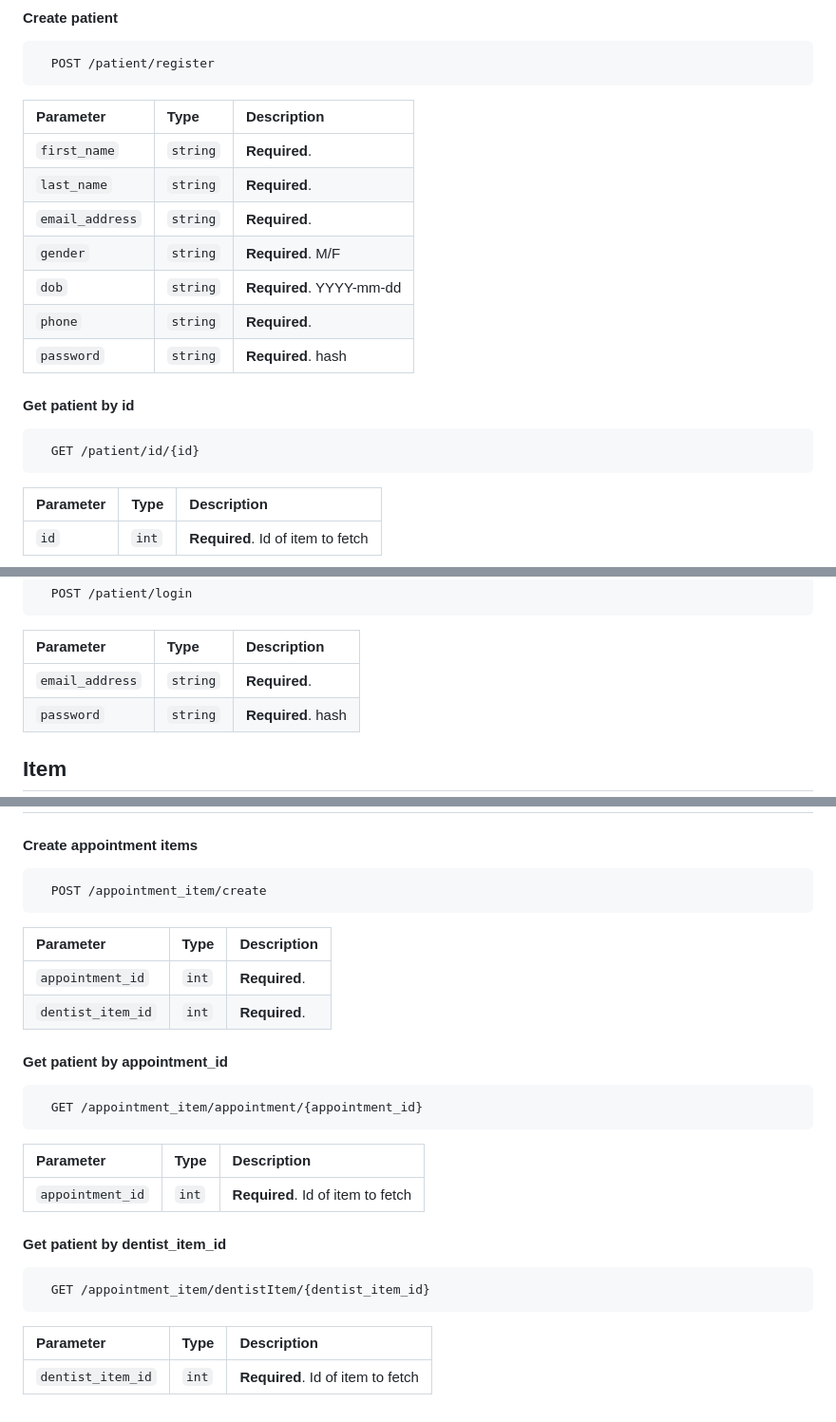
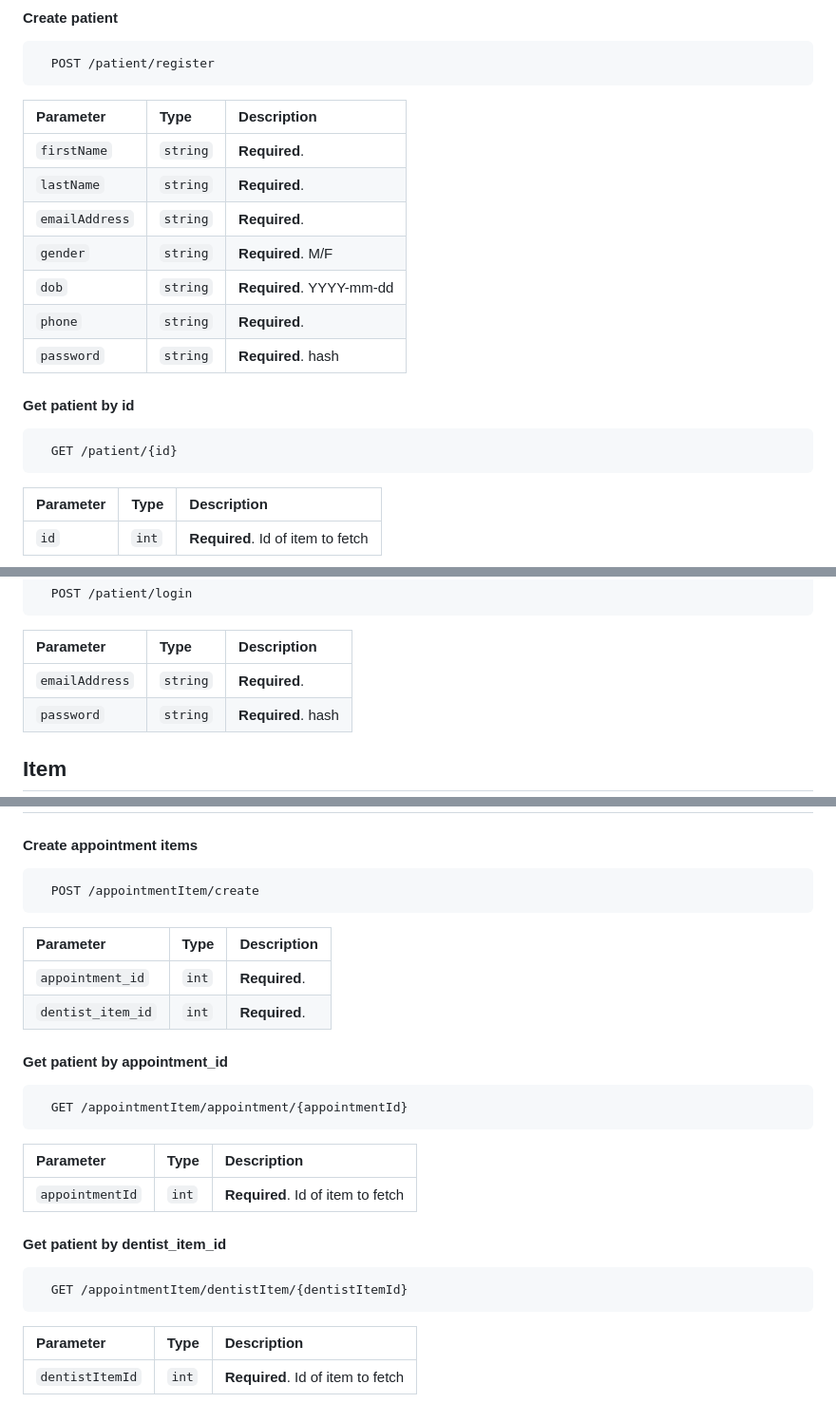
Before and after one commit to mok116/dental, a Markdown page: README.md, 3 parts joined by grey strips. Shown at 95% size. Drawn GitHub-style.

````diff
--- a/README.md
+++ b/README.md
@@ -12,9 +12,9 @@
 
 | Parameter | Type     | Description                |
 | :-------- | :------- | :------------------------- |
-| `first_name` | `string` | **Required**. |
-| `last_name` | `string` | **Required**. |
-| `email_address` | `string` | **Required**. |
+| `firstName` | `string` | **Required**. |
+| `lastName` | `string` | **Required**. |
+| `emailAddress` | `string` | **Required**. |
 | `gender` | `string` | **Required**. M/F|
 | `dob` | `string` | **Required**. YYYY-mm-dd|
 | `phone` | `string` | **Required**.|
@@ -23,7 +23,7 @@
 #### Get patient by id
 
 ```http
-  GET /patient/id/{id}
+  GET /patient/{id}
 ```
 
 | Parameter | Type     | Description                       |
@@ -47,7 +47,7 @@
 
 | Parameter | Type     | Description                |
 | :-------- | :------- | :------------------------- |
-| `email_address` | `string` | **Required**. |
+| `emailAddress` | `string` | **Required**. |
 | `password` | `string` | **Required**. hash|
 
 ## Item
@@ -224,7 +224,7 @@
 #### Create appointment items
 
 ```http
-  POST /appointment_item/create
+  POST /appointmentItem/create
 ```
 
 | Parameter | Type     | Description                |
@@ -235,19 +235,19 @@
 #### Get patient by appointment_id
 
 ```http
-  GET /appointment_item/appointment/{appointment_id}
+  GET /appointmentItem/appointment/{appointmentId}
 ```
 
 | Parameter | Type     | Description                       |
 | :-------- | :------- | :-------------------------------- |
-| `appointment_id`      | `int` | **Required**. Id of item to fetch |
+| `appointmentId`      | `int` | **Required**. Id of item to fetch |
 
 #### Get patient by dentist_item_id
 
 ```http
-  GET /appointment_item/dentistItem/{dentist_item_id}
+  GET /appointmentItem/dentistItem/{dentistItemId}
 ```
 
 | Parameter | Type     | Description                       |
 | :-------- | :------- | :-------------------------------- |
-| `dentist_item_id`      | `int` | **Required**. Id of item to fetch |
+| `dentistItemId`      | `int` | **Required**. Id of item to fetch |
````
Also changed, not shown: other parts of README.md (+18 -18 lines).
